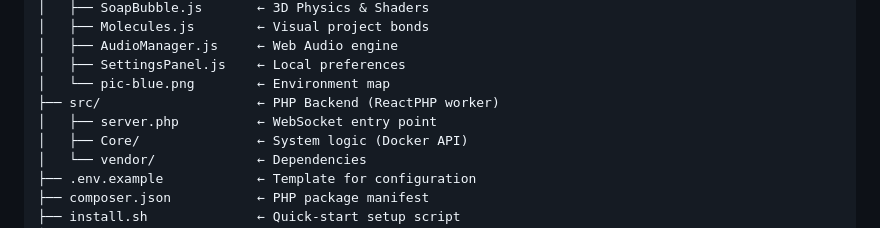
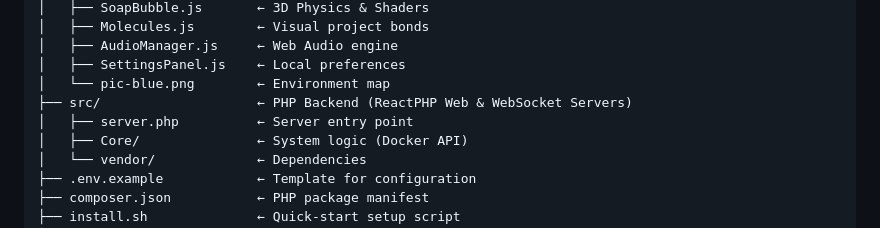
Before and after one commit to Na-Olimpe/Composphere, a Markdown page: docs/deployment.md, the part around one of its changes. Drawn GitHub-style.

```diff
--- a/docs/deployment.md
+++ b/docs/deployment.md
@@ -106,8 +101,8 @@ docker compose build --no-cache
 │   ├── AudioManager.js     ← Web Audio engine
 │   ├── SettingsPanel.js    ← Local preferences
 │   └── pic-blue.png        ← Environment map
-├── src/                    ← PHP Backend (ReactPHP worker)
-│   ├── server.php          ← WebSocket entry point
+├── src/                    ← PHP Backend (ReactPHP Web & WebSocket Servers)
+│   ├── server.php          ← Server entry point
 │   ├── Core/               ← System logic (Docker API)
 │   └── vendor/             ← Dependencies
 ├── .env.example            ← Template for configuration
```
Also changed, not shown: other parts of docs/deployment.md (+15 -21 lines), docs/architecture.md (+15 -11 lines).
